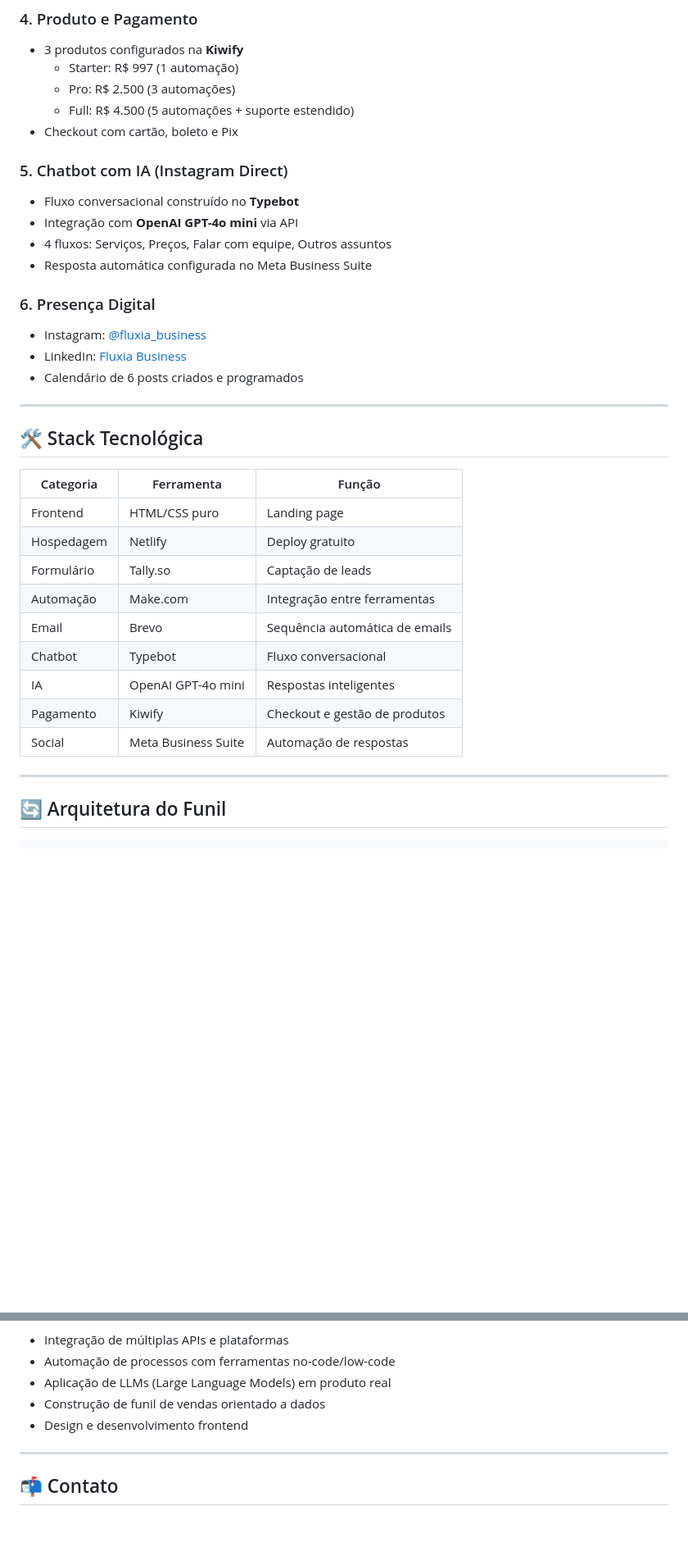
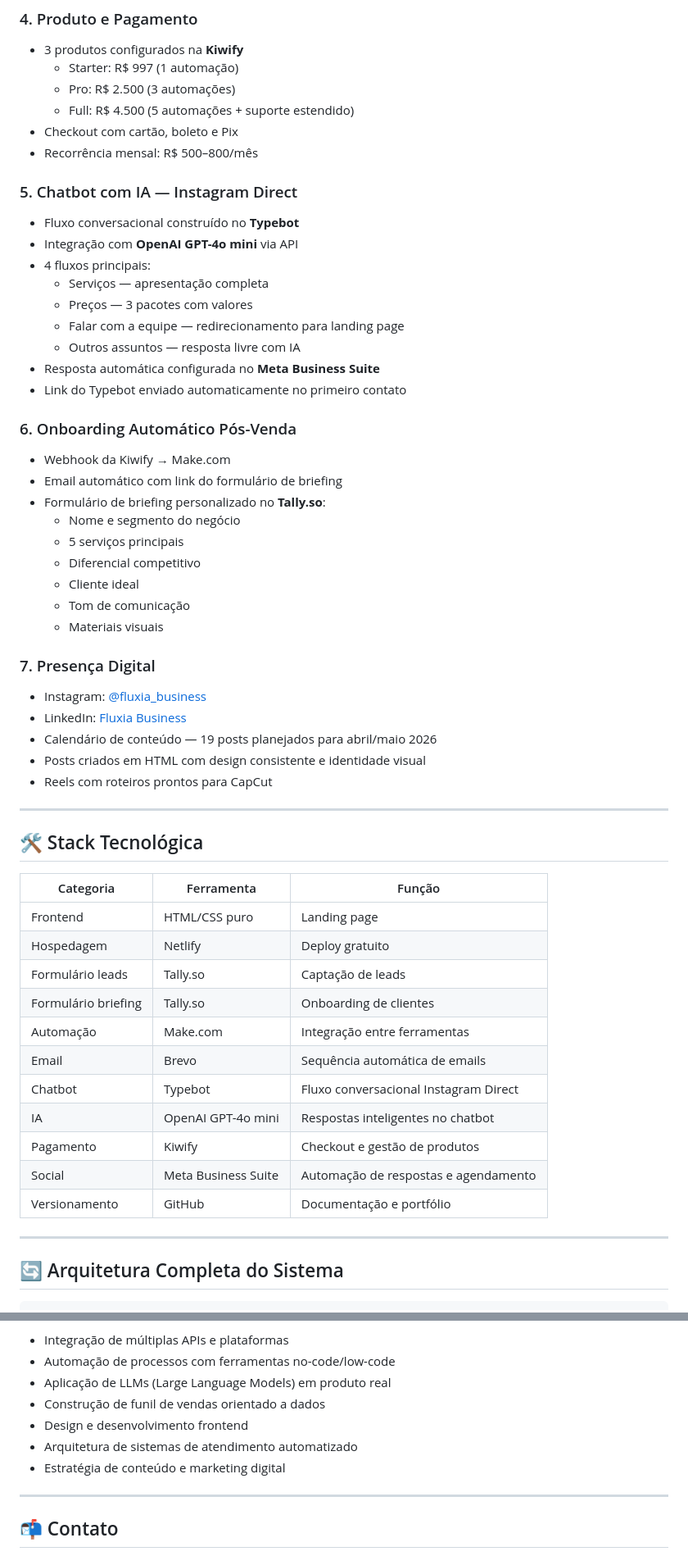
Before and after one commit to braztacianne-Newia/fluxia-business, a Markdown page: README.md, 2 parts joined by grey strips. Shown at 82% size. Rendered like a GitHub page; blank space fills up the shorter version.

````diff
--- a/README.md
+++ b/README.md
@@ -40,17 +43,36 @@ Este repositório documenta toda a arquitetura técnica e as decisões de projet
   - Pro: R$ 2.500 (3 automações)
   - Full: R$ 4.500 (5 automações + suporte estendido)
 - Checkout com cartão, boleto e Pix
+- Recorrência mensal: R$ 500–800/mês
 
-### 5. Chatbot com IA (Instagram Direct)
+### 5. Chatbot com IA — Instagram Direct
 - Fluxo conversacional construído no **Typebot**
 - Integração com **OpenAI GPT-4o mini** via API
-- 4 fluxos: Serviços, Preços, Falar com equipe, Outros assuntos
-- Resposta automática configurada no Meta Business Suite
+- 4 fluxos principais:
+  - Serviços — apresentação completa
+  - Preços — 3 pacotes com valores
+  - Falar com a equipe — redirecionamento para landing page
+  - Outros assuntos — resposta livre com IA
+- Resposta automática configurada no **Meta Business Suite**
+- Link do Typebot enviado automaticamente no primeiro contato
 
-### 6. Presença Digital
+### 6. Onboarding Automático Pós-Venda
+- Webhook da Kiwify → Make.com
+- Email automático com link do formulário de briefing
+- Formulário de briefing personalizado no **Tally.so**:
+  - Nome e segmento do negócio
+  - 5 serviços principais
+  - Diferencial competitivo
+  - Cliente ideal
+  - Tom de comunicação
+  - Materiais visuais
+
+### 7. Presença Digital
 - Instagram: [@fluxia_business](https://instagram.com/fluxia_business)
 - LinkedIn: [Fluxia Business](https://linkedin.com/company/fluxia-business)
-- Calendário de 6 posts criados e programados
+- Calendário de conteúdo — 19 posts planejados para abril/maio 2026
+- Posts criados em HTML com design consistente e identidade visual
+- Reels com roteiros prontos para CapCut
 
 ---
 
@@ -60,16 +82,18 @@ Este repositório documenta toda a arquitetura técnica e as decisões de projet
 |---|---|---|
 | Frontend | HTML/CSS puro | Landing page |
 | Hospedagem | Netlify | Deploy gratuito |
-| Formulário | Tally.so | Captação de leads |
+| Formulário leads | Tally.so | Captação de leads |
+| Formulário briefing | Tally.so | Onboarding de clientes |
 | Automação | Make.com | Integração entre ferramentas |
 | Email | Brevo | Sequência automática de emails |
-| Chatbot | Typebot | Fluxo conversacional |
-| IA | OpenAI GPT-4o mini | Respostas inteligentes |
+| Chatbot | Typebot | Fluxo conversacional Instagram Direct |
+| IA | OpenAI GPT-4o mini | Respostas inteligentes no chatbot |
 | Pagamento | Kiwify | Checkout e gestão de produtos |
-| Social | Meta Business Suite | Automação de respostas |
+| Social | Meta Business Suite | Automação de respostas e agendamento |
+| Versionamento | GitHub | Documentação e portfólio |
 
 ---
 
-## 🔄 Arquitetura do Funil
+## 🔄 Arquitetura Completa do Sistema
 
 ```
@@ -156,6 +198,8 @@ Este projeto demonstra na prática:
 - Aplicação de LLMs (Large Language Models) em produto real
 - Construção de funil de vendas orientado a dados
 - Design e desenvolvimento frontend
+- Arquitetura de sistemas de atendimento automatizado
+- Estratégia de conteúdo e marketing digital
 
 ---
 
````
Also changed, not shown: other parts of README.md (+47 -26 lines).
